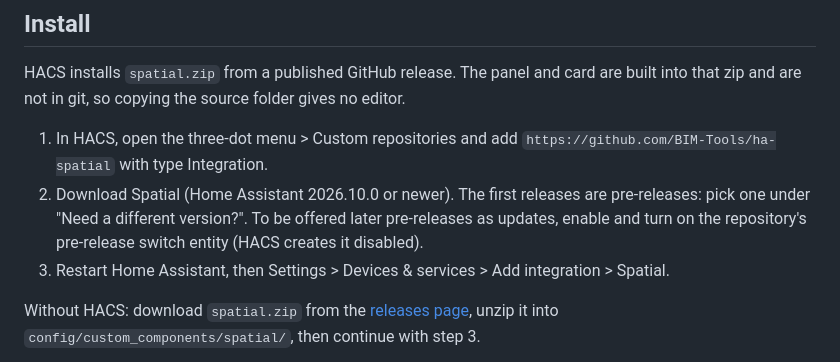
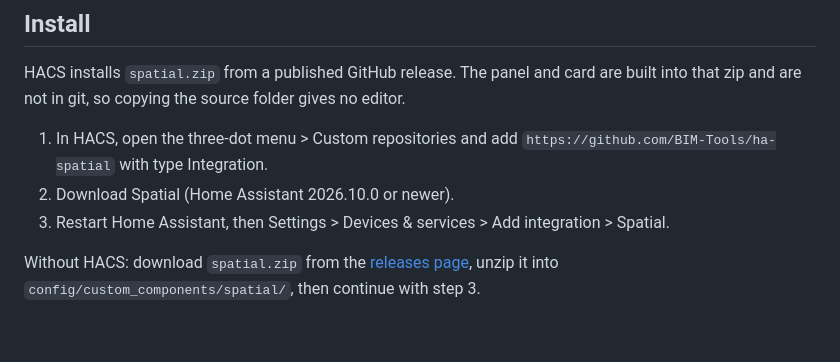
Before and after one commit to BIM-Tools/ha-spatial, a Markdown page: README.md, the part around the change. GitHub-like rendering; blank space fills up the shorter version.

Commit message:
docs: Describe releases as they work after 0.1.0
HACS would not install v0.1.0 as a pre-release, so the install steps no
longer point to pre-releases, and the release workflow has now run once.

```diff
--- a/README.md
+++ b/README.md
@@ -20,10 +20,7 @@ into that zip and are not in git, so copying the source folder gives no editor.
 
 1. In HACS, open the three-dot menu > Custom repositories and add
    `https://github.com/BIM-Tools/ha-spatial` with type Integration.
-2. Download Spatial (Home Assistant 2026.10.0 or newer). The first releases are
-   pre-releases: pick one under "Need a different version?". To be offered later
-   pre-releases as updates, enable and turn on the repository's pre-release switch entity
-   (HACS creates it disabled).
+2. Download Spatial (Home Assistant 2026.10.0 or newer).
 3. Restart Home Assistant, then Settings > Devices & services > Add integration > Spatial.
 
 Without HACS: download `spatial.zip` from the
```
Also changed, not shown: AGENTS.md (+4 -2 lines).
